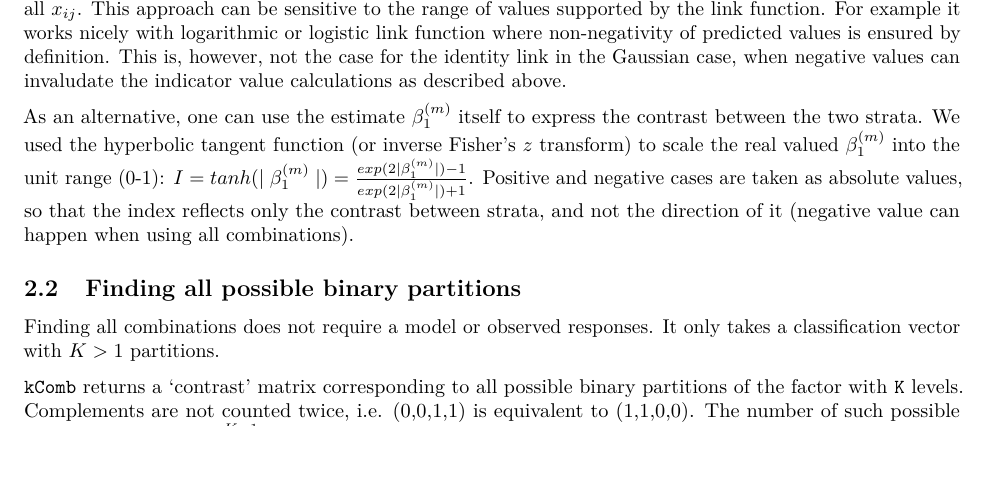
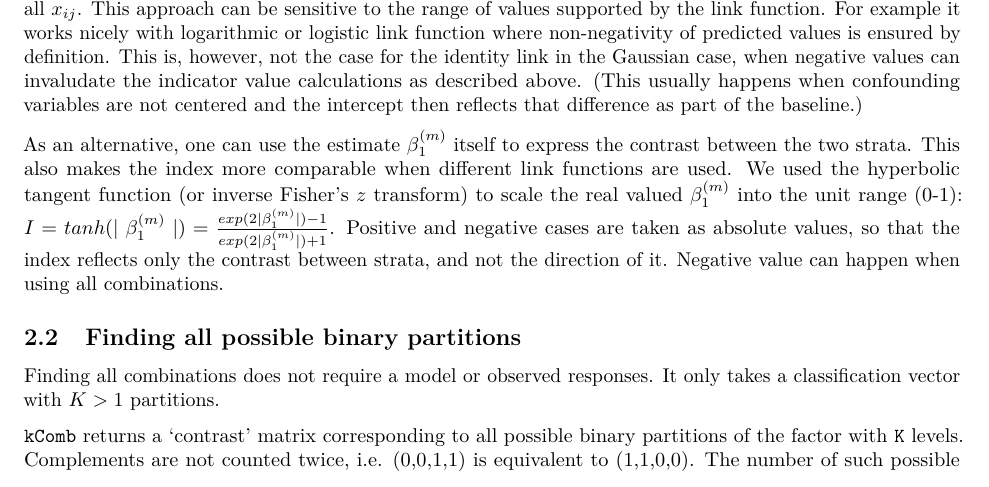
Before and after one commit to psolymos/opticut, an R Markdown document (extras/opticut-examples.Rmd): part of page 2 of 17, cut so that both start at the same text, the shorter picture padded with empty space. Rendered offline with R 4.5, knitr and Pandoc, then LaTeX, with nearby package versions; some code elsewhere in the file could not run offline.

Commit message:
More description

```diff
--- a/extras/opticut-examples.Rmd
+++ b/extras/opticut-examples.Rmd
@@ -85,16 +85,19 @@ or logistic link function where non-negativity of predicted values
 is ensured by definition. This is, however, not the case for the
 identity link in the Gaussian case, when negative values can
 invaludate the indicator value calculations as described above.
+(This usually happens when confounding variables are not centered
+and the intercept then reflects that difference as part of the baseline.)
 
 As an alternative, one can use the estimate $\beta_{1}^{(m)}$ itself
 to express the contrast between the two strata.
+This also makes the index more comparable when different link functions are used.
 We used the hyperbolic tangent function (or inverse Fisher's $z$ transform)
 to scale the real valued
 $\beta_{1}^{(m)}$ into the unit range (0-1):
 $I = tanh(\mid \beta_{1}^{(m)} \mid) = \frac{exp(2 \mid \beta_{1}^{(m)} \mid) - 1}{exp(2 \mid \beta_{1}^{(m)} \mid) + 1}$.
 Positive and negative cases are taken as absolute values, so that
 the index reflects only the contrast between strata, and not the
-direction of it (negative value can happen when using all combinations).
+direction of it. Negative value can happen when using all combinations.
 
 ## Finding all possible binary partitions
 
```
